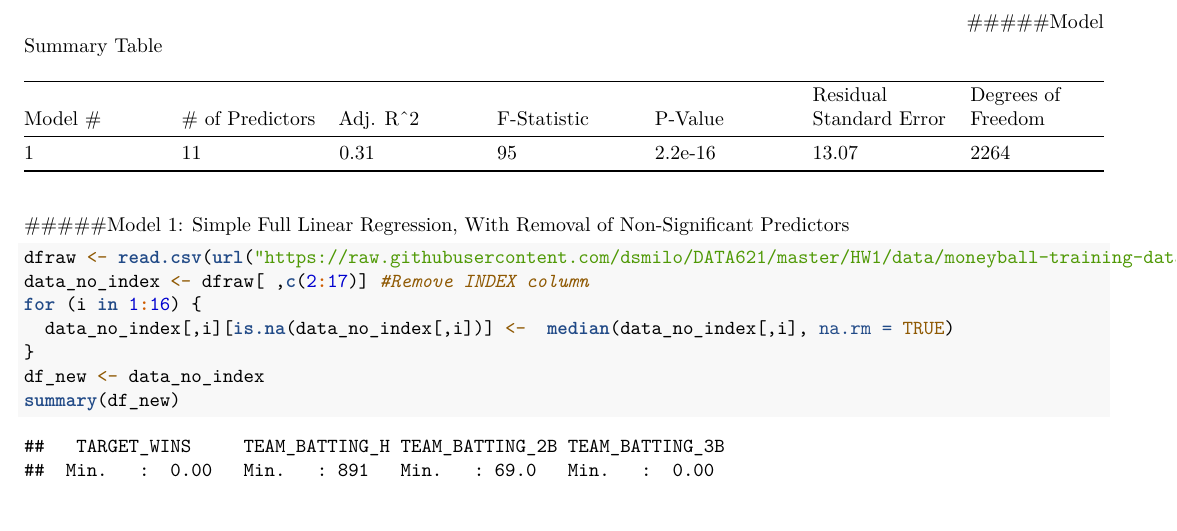
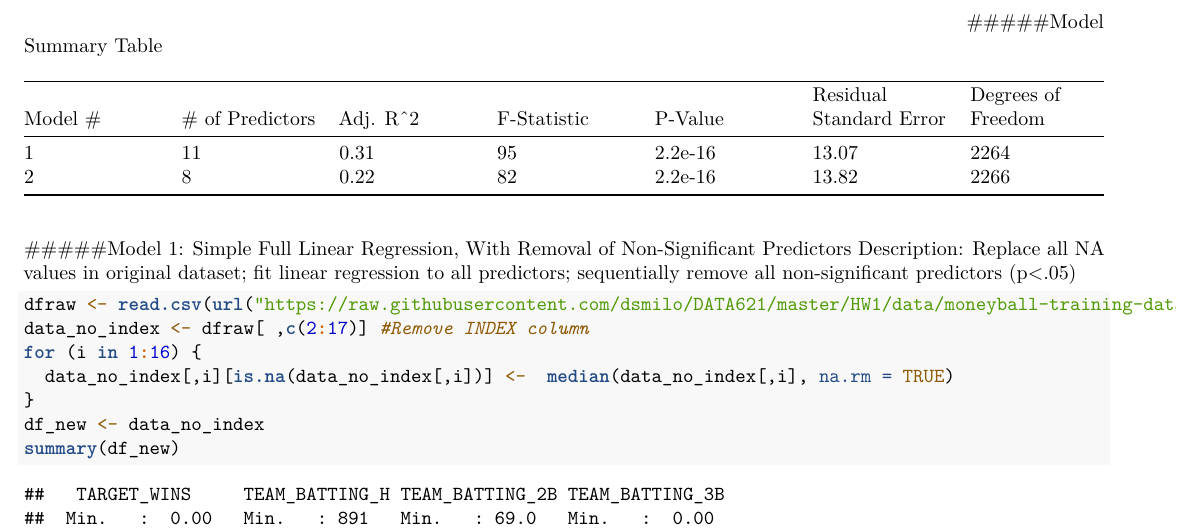
Before and after one commit to dsmilo/DATA621, an R Markdown document (HW1/HW1_Master_June18.Rmd): part of page 6 of 23, cut so that both start at the same text. Rendered offline with R 4.5, knitr and Pandoc, then LaTeX, with nearby package versions.

Commit message:
Update HW1_Master_June18.Rmd

````diff
--- a/HW1/HW1_Master_June18.Rmd
+++ b/HW1/HW1_Master_June18.Rmd
@@ -155,10 +155,11 @@ abline(h=0, col='red')
 |Model #|# of Predictors|Adj. R^2|F-Statistic|P-Value|Residual Standard Error|Degrees of Freedom|
 |---|---|---|---|---|---|---|
 |1|11|0.31|95|2.2e-16|13.07|2264
+|2|8|0.22|82|2.2e-16|13.82|2266
 
 
 #####Model 1: Simple Full Linear Regression, With Removal of Non-Significant Predictors
-
+Description: Replace all NA values in original dataset; fit linear regression to all predictors; sequentially remove all non-significant predictors (p<.05)
 
 
 ```{r}
````
